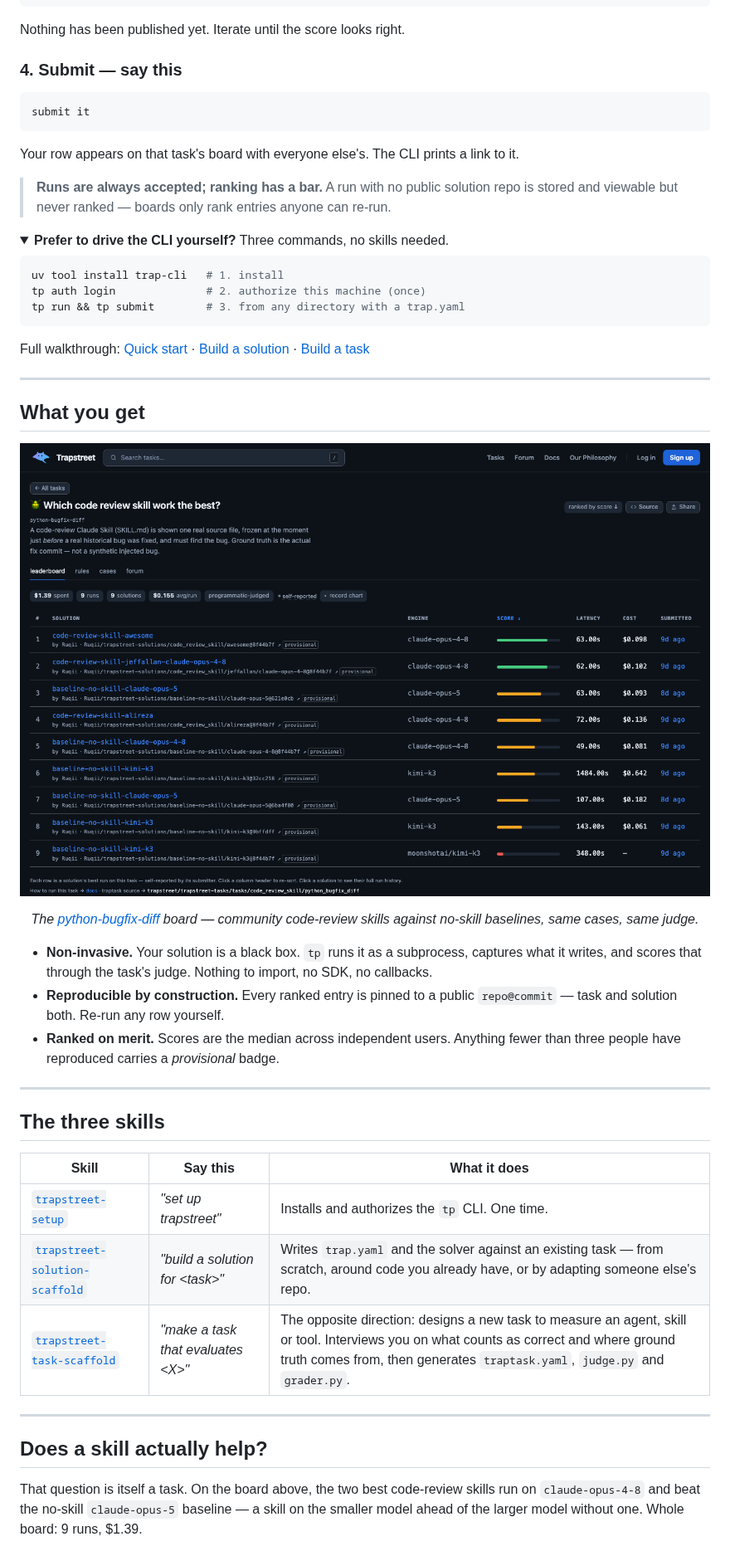
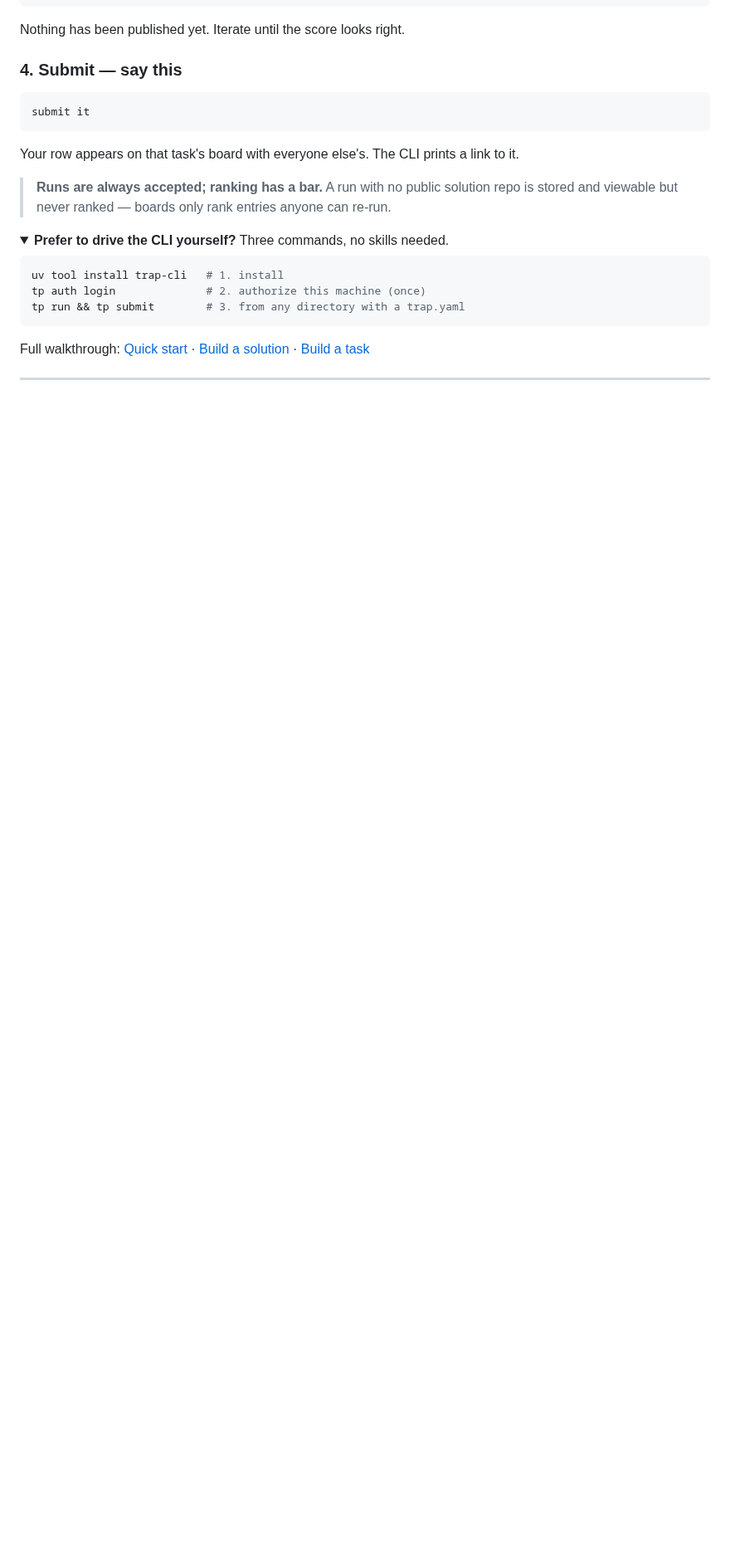
Before and after one commit to trapstreet/trapstreet-skills, a Markdown page: README.md, the part around one of its changes. Shown at 83% size. Drawn GitHub-style; pictures changed too: docs/leaderboard.png; folded sections open; blank space fills up the shorter version.

```diff
--- a/README.md
+++ b/README.md
@@ -119,34 +140,3 @@ Full walkthrough: [Quick start](https://trapstreet.run/docs/quick-start) ·
 
 ---
 
-## What you get
-
-<p align="center">
-  <img src="https://raw.githubusercontent.com/trapstreet/trapstreet-skills/main/docs/leaderboard.png" alt="The python-bugfix-diff leaderboard on trapstreet.run: nine solutions ranked by score, showing engine, latency and cost per run, each row attributed to a public solution repository" width="900">
-</p>
-<p align="center">
-  <em>The <a href="https://trapstreet.run/tasks/python-bugfix-diff">python-bugfix-diff</a> board — community code-review skills against no-skill baselines, same cases, same judge.</em>
-</p>
-
-- **Non-invasive.** Your solution is a black box. `tp` runs it as a subprocess, captures what it writes, and scores that through the task's judge. Nothing to import, no SDK, no callbacks.
-- **Reproducible by construction.** Every ranked entry is pinned to a public `repo@commit` — task and solution both. Re-run any row yourself.
-- **Ranked on merit.** Scores are the median across independent users. Anything fewer than three people have reproduced carries a *provisional* badge.
-
----
-
-## The three skills
-
-| Skill | Say this | What it does |
-|---|---|---|
-| [`trapstreet-setup`](./trapstreet-setup) | *"set up trapstreet"* | Installs and authorizes the `tp` CLI. One time. |
-| [`trapstreet-solution-scaffold`](./trapstreet-solution-scaffold) | *"build a solution for &lt;task&gt;"* | Writes `trap.yaml` and the solver against an existing task — from scratch, around code you already have, or by adapting someone else's repo. |
-| [`trapstreet-task-scaffold`](./trapstreet-task-scaffold) | *"make a task that evaluates &lt;X&gt;"* | The opposite direction: designs a new task to measure an agent, skill or tool. Interviews you on what counts as correct and where ground truth comes from, then generates `traptask.yaml`, `judge.py` and `grader.py`. |
-
----
-
-## Does a skill actually help?
-
-That question is itself a task. On the board above, the two best code-review skills run on
-`claude-opus-4-8` and beat the no-skill `claude-opus-5` baseline — a skill on the smaller
-model ahead of the larger model without one. Whole board: 9 runs, $1.39.
-
```
Also changed, not shown: other parts of README.md (+25 -28 lines).
